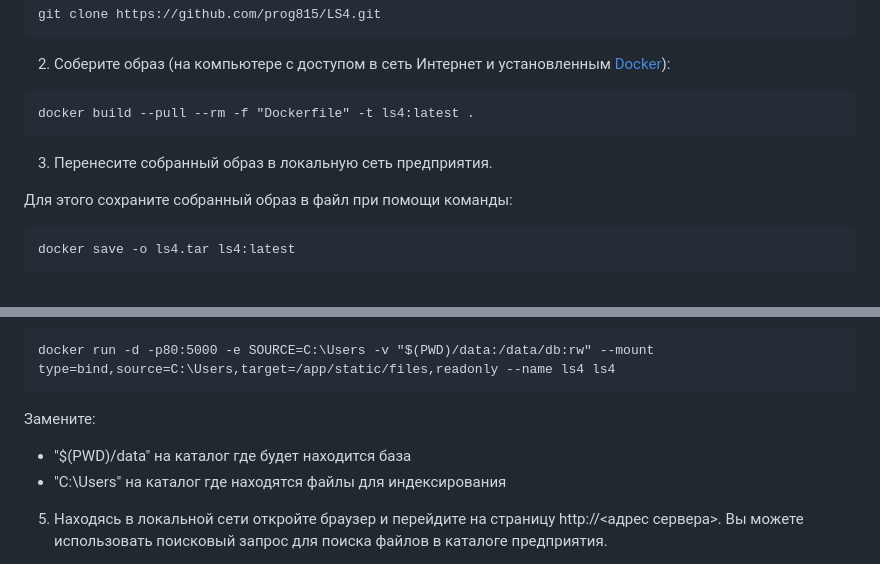
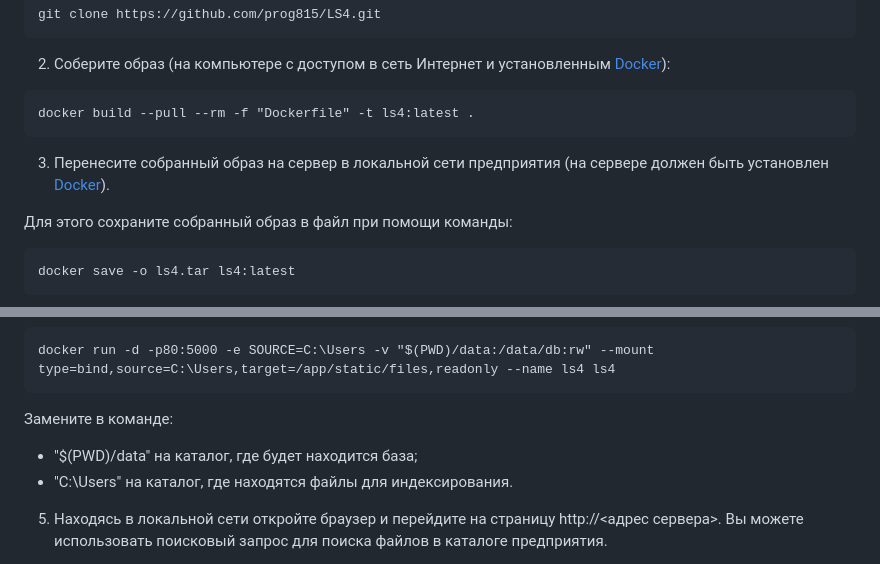
Before and after one commit to prog815/LS4, a Markdown page: README.md, 2 parts joined by grey strips. GitHub-like rendering.

Commit message:
требование к ПО сервера в сети

````diff
--- a/README.md
+++ b/README.md
@@ -19,7 +19,7 @@ git clone https://github.com/prog815/LS4.git
 docker build --pull --rm -f "Dockerfile" -t ls4:latest .
 ```
 
-3. Перенесите собранный образ в локальную сеть предприятия.
+3. Перенесите собранный образ на сервер в локальной сети предприятия (на сервере должен быть установлен [Docker](https://docs.docker.com/get-docker/)).
 
 Для этого сохраните собранный образ в файл при помощи команды:
 ```
@@ -37,9 +37,9 @@ docker load -i ls4.tar
 ```
 docker run -d -p80:5000 -e SOURCE=C:\Users -v "$(PWD)/data:/data/db:rw" --mount type=bind,source=C:\Users,target=/app/static/files,readonly --name ls4 ls4
 ```
-Замените:
-- "$(PWD)/data" на каталог где будет находится база
-- "C:\Users" на каталог где находятся файлы для индексирования
+Замените в команде:
+- "$(PWD)/data" на каталог, где будет находится база;
+- "C:\Users" на каталог, где находятся файлы для индексирования.
 
 5. Находясь в локальной сети откройте браузер и перейдите на страницу http://<адрес сервера>. Вы можете использовать поисковый запрос для поиска файлов в каталоге предприятия.
 
````
